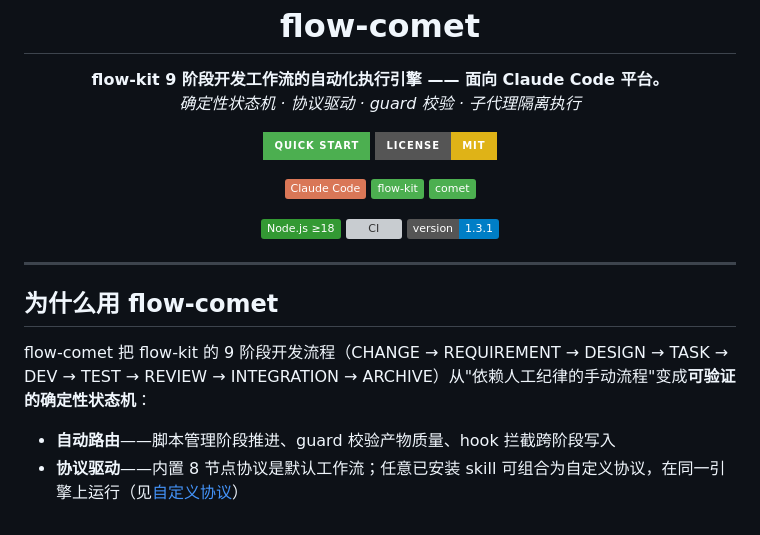
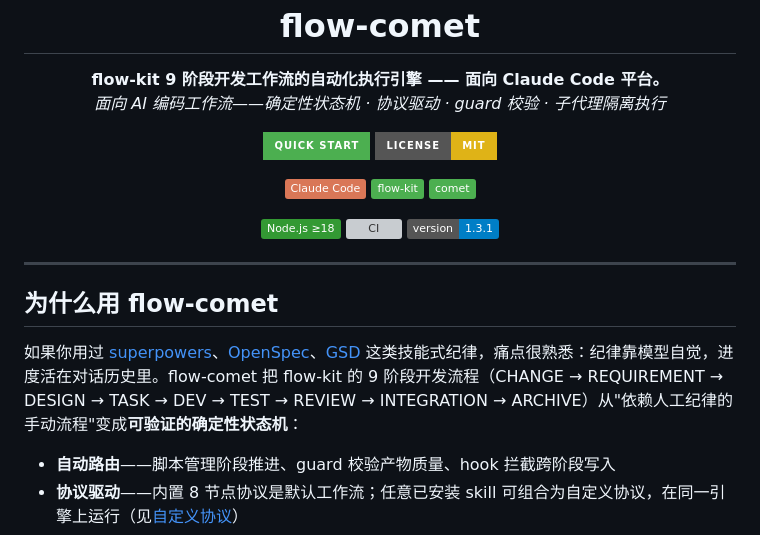
Before and after one commit to baobaolaodie/flow-comet, a Markdown page: README-zh.md, the part around one of its changes. GitHub-like rendering; badges without logos; grey boxes are pictures that could not be loaded.

```diff
--- a/README-zh.md
+++ b/README-zh.md
@@ -9,7 +9,7 @@
 <p align="center">
   <strong>flow-kit 9 阶段开发工作流的自动化执行引擎 —— 面向 Claude Code 平台。</strong>
   <br />
-  <em>确定性状态机 · 协议驱动 · guard 校验 · 子代理隔离执行</em>
+  <em>面向 AI 编码工作流——确定性状态机 · 协议驱动 · guard 校验 · 子代理隔离执行</em>
 </p>
 
 <p align="center">
@@ -33,7 +33,7 @@
 
 ## 为什么用 flow-comet
 
-flow-comet 把 flow-kit 的 9 阶段开发流程（CHANGE → REQUIREMENT → DESIGN → TASK → DEV → TEST → REVIEW → INTEGRATION → ARCHIVE）从"依赖人工纪律的手动流程"变成**可验证的确定性状态机**：
+如果你用过 [superpowers](https://github.com/obra/superpowers)、[OpenSpec](https://github.com/Fission-AI/OpenSpec)、[GSD](https://github.com/open-gsd/gsd-core) 这类技能式纪律，痛点很熟悉：纪律靠模型自觉，进度活在对话历史里。flow-comet 把 flow-kit 的 9 阶段开发流程（CHANGE → REQUIREMENT → DESIGN → TASK → DEV → TEST → REVIEW → INTEGRATION → ARCHIVE）从"依赖人工纪律的手动流程"变成**可验证的确定性状态机**：
 
 - **自动路由**——脚本管理阶段推进、guard 校验产物质量、hook 拦截跨阶段写入
 - **协议驱动**——内置 8 节点协议是默认工作流；任意已安装 skill 可组合为自定义协议，在同一引擎上运行（见[自定义协议](docs/PROTOCOL-zh.md)）
```
Also changed, not shown: other parts of README-zh.md (+1 -1 lines), README.md (+3 -3 lines).
